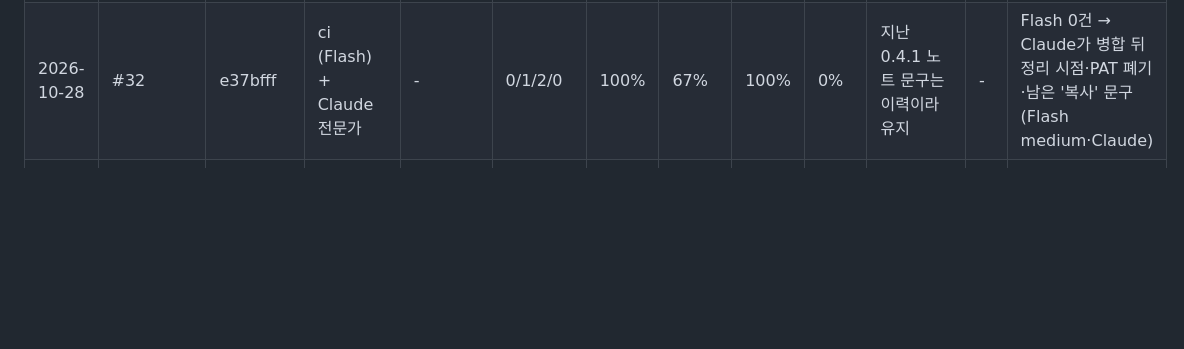
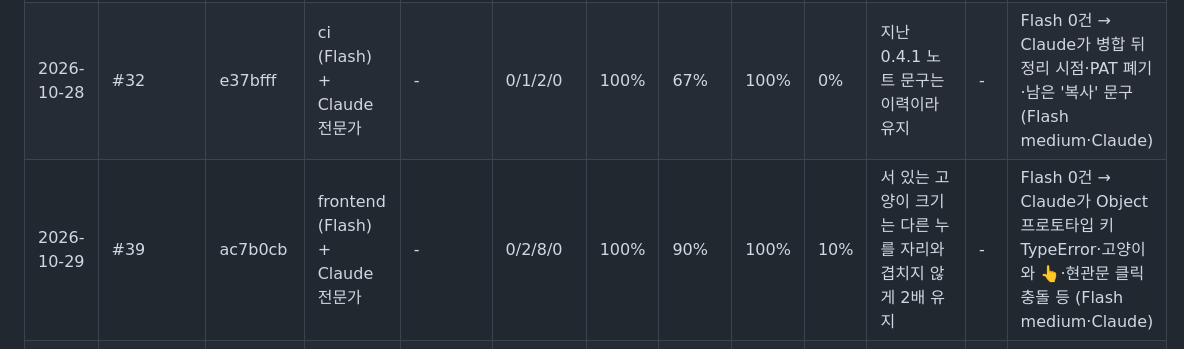
Before and after one commit to jhkwim/waitscape, a Markdown page: .github/review/metrics.md, the part around the change. GitHub-like rendering; blank space fills up the shorter version.

Commit message:
chore(review): #39 리뷰 지표
Co-Authored-By: Claude Opus 5.5 <noreply@anthropic.com>

```diff
--- a/.github/review/metrics.md
+++ b/.github/review/metrics.md
@@ -30,6 +30,7 @@
 | 2026-10-28 | #28 | 96020b7 | ci, security (Flash) + Claude 전문가 | - | 0/4/6/0 | 100% | 100% | 100% | 0% | - | - | Flash 0건 → Claude가 umask가 빌드 전체에 걸림·pipefail 거짓 실패·dmg 미공증 등 (Tauri 소스로 확인) (Flash medium·Claude) |
 | 2026-10-28 | #30 | f28e582 | ci, security (Flash) + Claude 전문가 | - | 0/4/5/0 | 100% | 100% | 100% | 0% | - | - | Flash 0건 → Claude가 업데이터 키 유출 시 회전 가능(재설치 불필요)·인증서 폐기 영향·API 키 범위·"경고 없이" 과장 등 (Flash medium·Claude) |
 | 2026-10-28 | #32 | e37bfff | ci (Flash) + Claude 전문가 | - | 0/1/2/0 | 100% | 67% | 100% | 0% | 지난 0.4.1 노트 문구는 이력이라 유지 | - | Flash 0건 → Claude가 병합 뒤 정리 시점·PAT 폐기·남은 '복사' 문구 (Flash medium·Claude) |
+| 2026-10-29 | #39 | ac7b0cb | frontend (Flash) + Claude 전문가 | - | 0/2/8/0 | 100% | 90% | 100% | 10% | 서 있는 고양이 크기는 다른 누를 자리와 겹치지 않게 2배 유지 | - | Flash 0건 → Claude가 Object 프로토타입 키 TypeError·고양이와 👆·현관문 클릭 충돌 등 (Flash medium·Claude) |
 | 2026-10-29 | #33 | 2dba0b6 | frontend (Flash) + Claude 전문가 | - | 0/0/2/0 | 100% | 100% | 100% | 0% | - | - | Flash 0건 → Claude가 아주 좁을 때 제목 한 글자만 남음·툴팁 (Flash medium·Claude) |
 | 2026-10-29 | #34 | feb0721 | auto (Flash) + Claude 전문가 | 309 | 1/4/9/0 | 100% | 86% | 93% | 7% | Windows explorer는 .html을 기본 브라우저로 엶(오탐) | - | Flash가 문서 누락·방어 코드 → Claude가 Windows cp1252 인코딩(🔴)·WebView2 SDK 고지 누락·괄호 검사 등 (Flash medium·Claude) |
 
```
